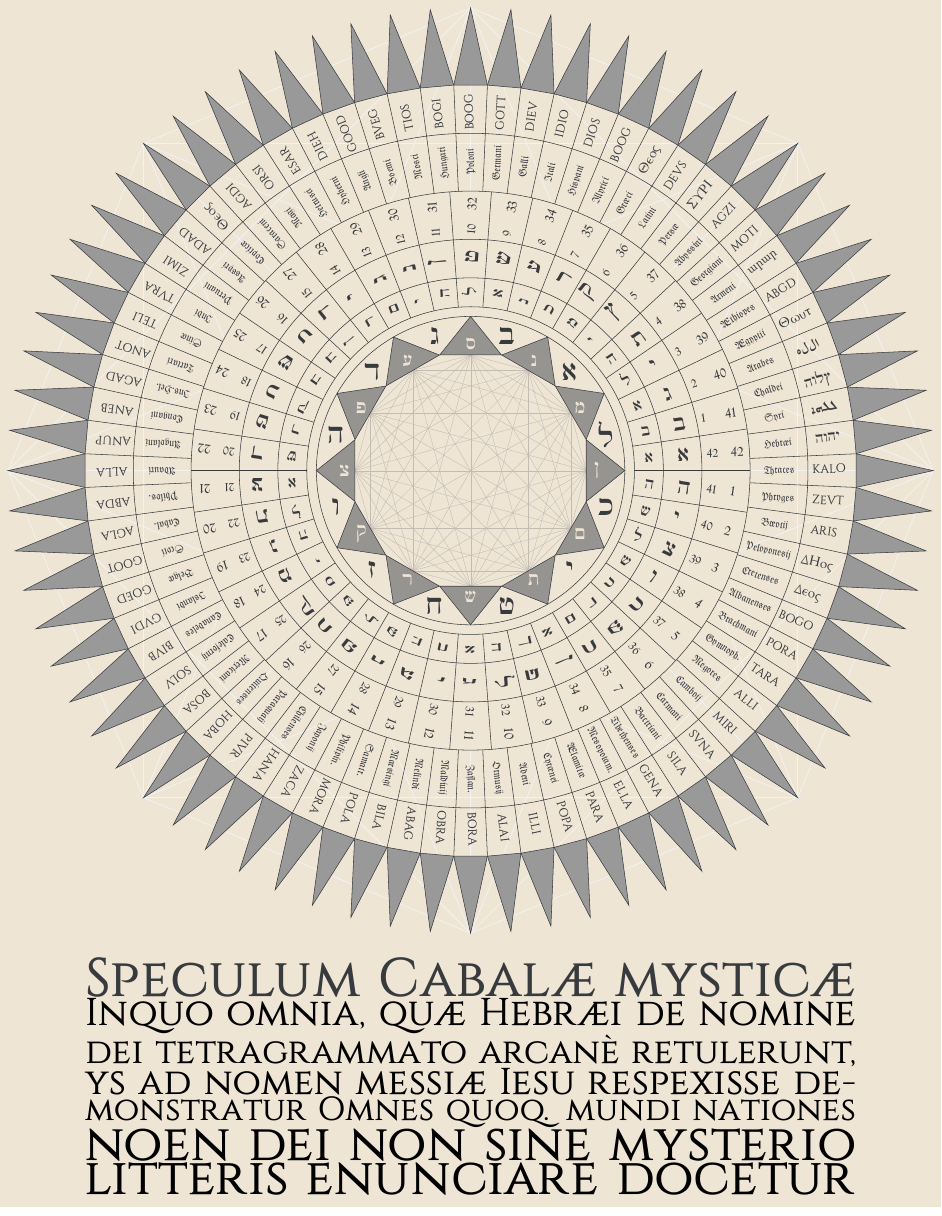
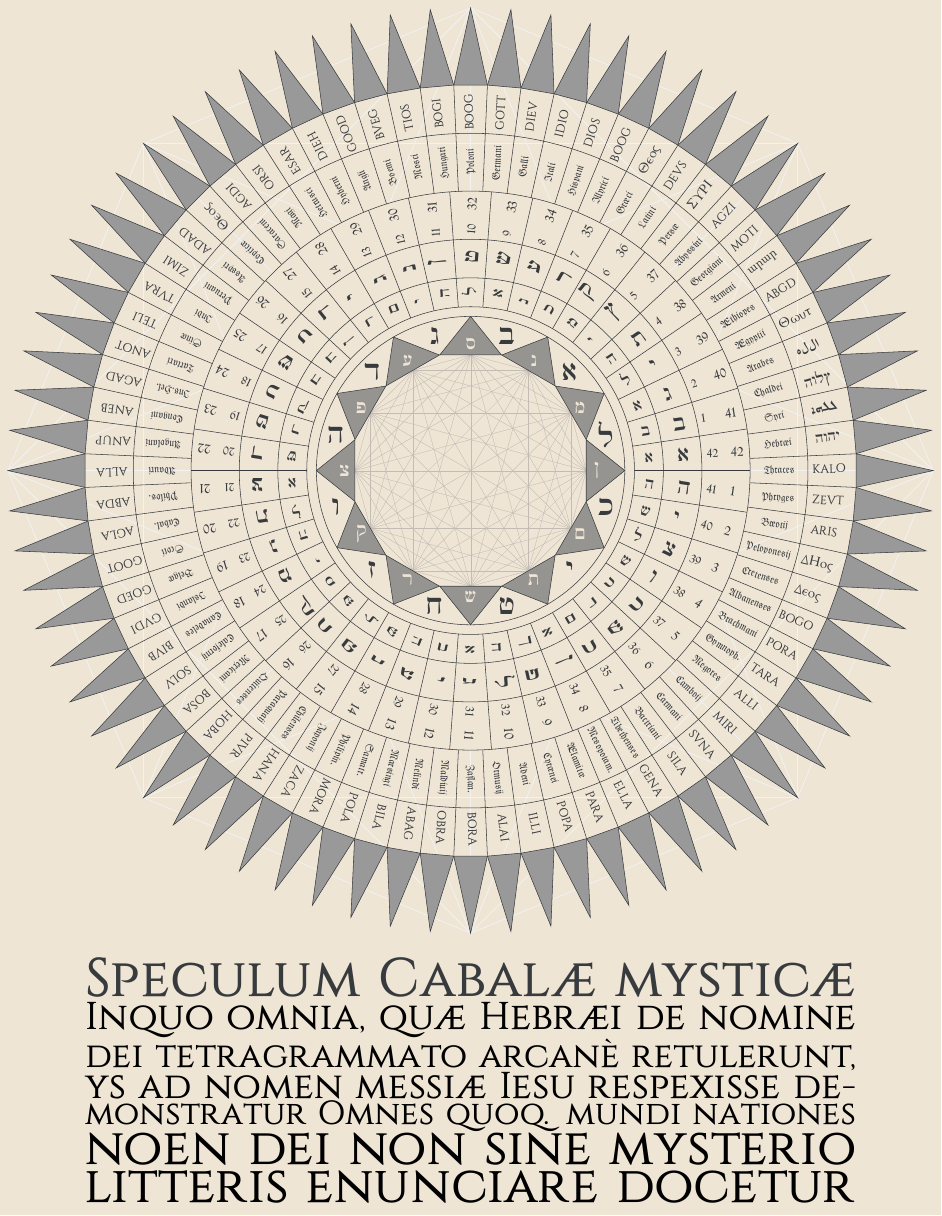
Before and after one commit to tetrapharmakon/mystic-sunflower, a LaTeX figure (mystic-sunflower.tex): the whole page. Compiled offline with XeLaTeX.

Commit message:
fixin spacin

```diff
--- a/mystic-sunflower.tex
+++ b/mystic-sunflower.tex
@@ -54,12 +54,12 @@
 
 \newcommand{\JustifiedLine}[2][1]{\resizebox{#1\linewidth}{!}{#2}}
 \def\motto{
-\JustifiedLine[2]{Speculum Cabalæ mysticæ}\\\noindent
+\JustifiedLine[2]{Speculum Cabalæ mysticæ}\\[.3em]\noindent
 \JustifiedLine[2]{Inquo omnia, quæ Hebræi de nomine}\\\noindent
 \JustifiedLine[2]{dei tetragrammato arcanè retulerunt,}\\\noindent
 \JustifiedLine[2]{ys ad nomen meßiæ Iesu respexiße de-}\\\noindent
 \JustifiedLine[2]{monstratur Omnes quoq. mundi nationes}\\\noindent
-\JustifiedLine[2]{noen dei non sine mysterio}\\\noindent
+\JustifiedLine[2]{noen dei non sine mysterio}\\[.3em]\noindent
 \JustifiedLine[2]{litteris enunciare docetur}
 }
 
```
Also changed, not shown: mystic-sunflower.pdf.
